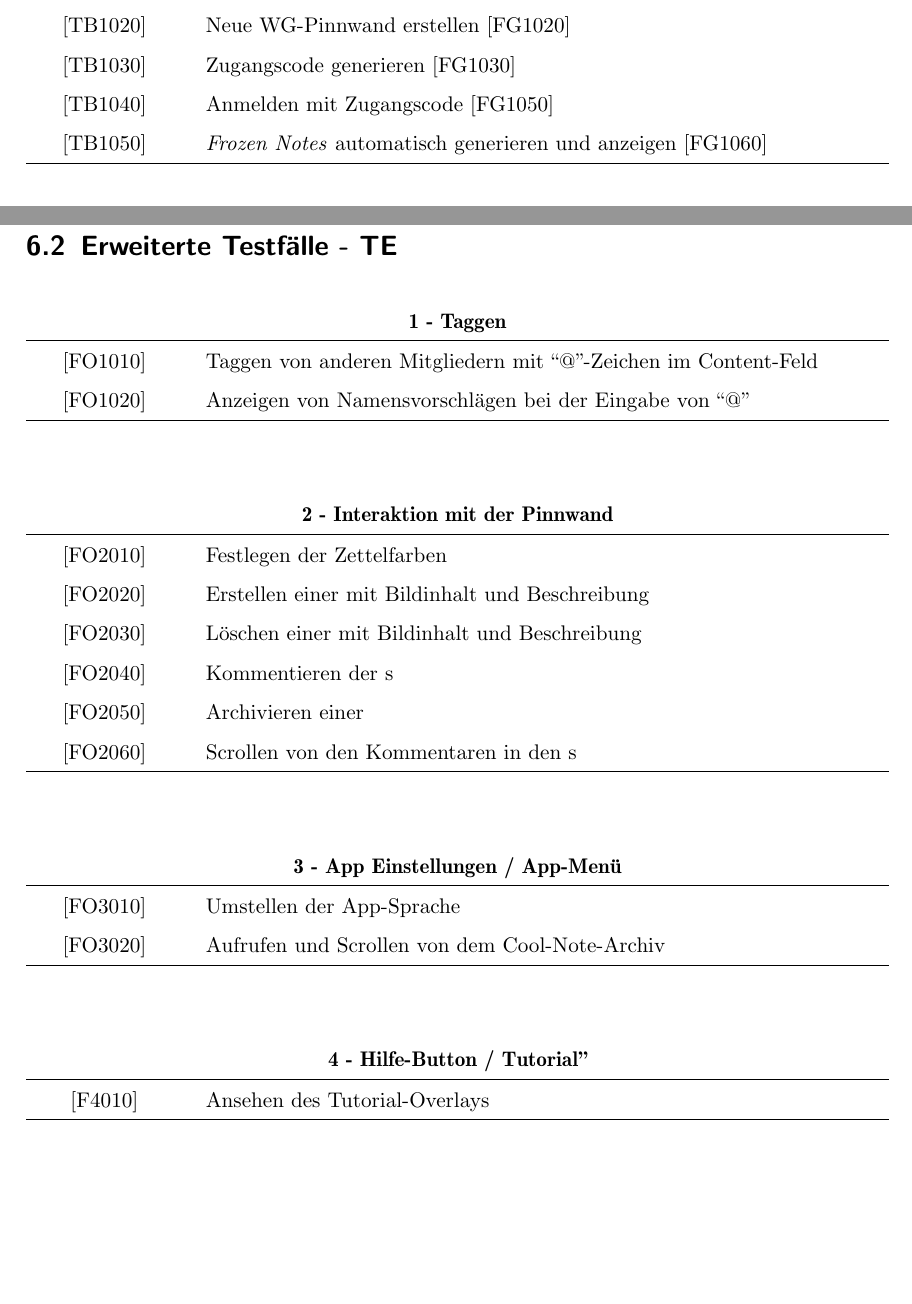
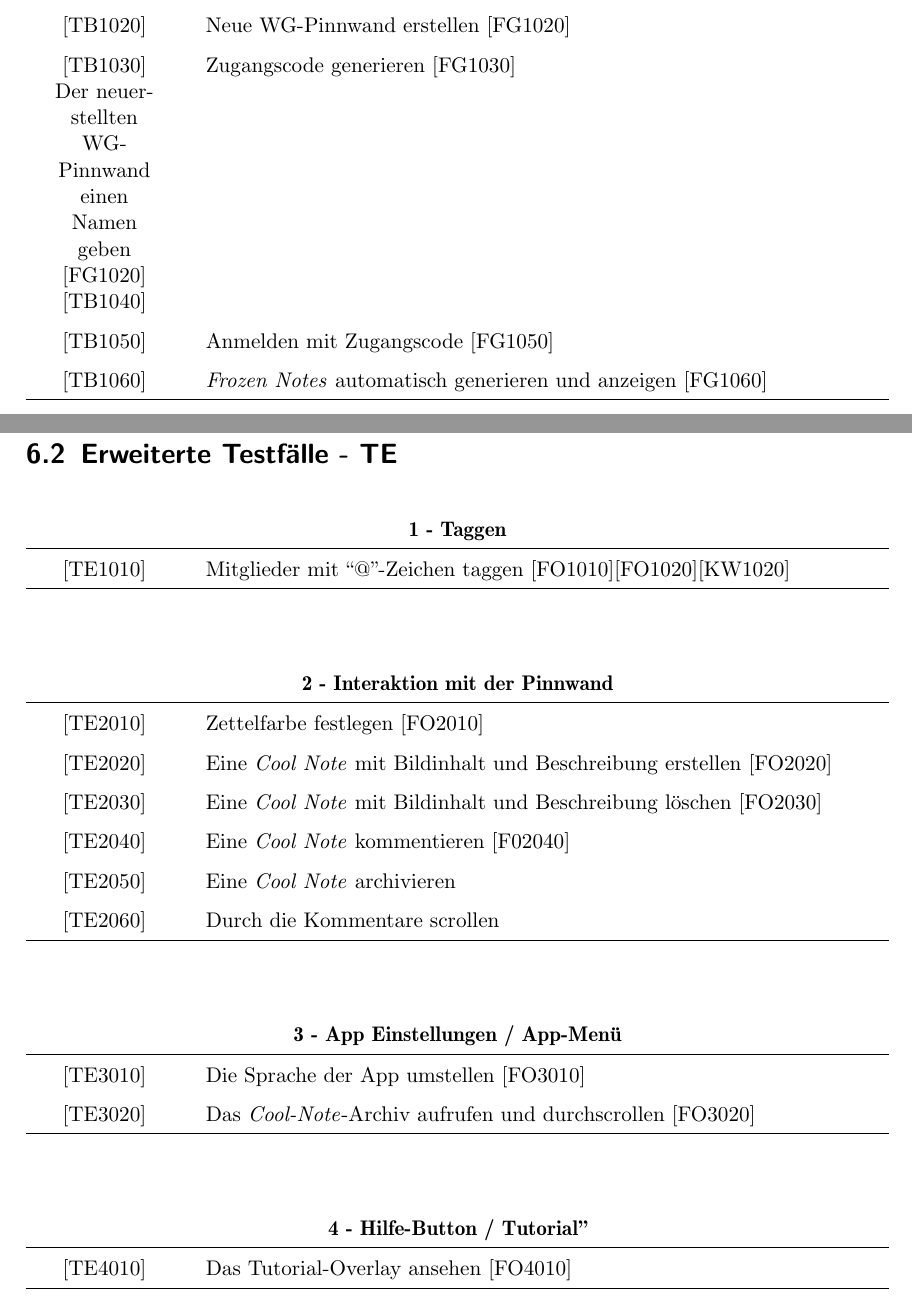
Before and after one commit to YuKitAs/fridget-android, a LaTeX document (documentation/Pflichtenheft/Pflichtenheft_Draft1.tex): two parts of pages 22 and 24 of 29, joined at a grey line, cut so that both start at the same text, the shorter picture padded with empty space. Compiled offline with pdfLaTeX.

Commit message:
Added Erweiterte Testfälle

```diff
--- a/documentation/Pflichtenheft/Pflichtenheft_Draft1.tex
+++ b/documentation/Pflichtenheft/Pflichtenheft_Draft1.tex
@@ -593,9 +595,10 @@
 	    		\multicolumn{2}{c}{\textbf{1 - Erstellen einer WG-Pinnwand}} \\ \hline
 	    		\centering{[}TB1010{]} & Mit Google-Account registrieren {[}FG1010{]}\\
 	    		\centering{[}TB1020{]}& Neue WG-Pinnwand erstellen {[}FG1020{]}                                \\
-	    		\centering{[}TB1030{]}& Zugangscode generieren {[}FG1030{]}\\
-	    		\centering{[}TB1040{]}& Anmelden mit Zugangscode {[}FG1050{]}\\
-	    		\centering{[}TB1050{]}& \textit{Frozen Notes} automatisch generieren und anzeigen {[}FG1060{]}\\
+	    		\centering{[}TB1030{]} Der neuerstellten WG-Pinnwand einen Namen geben {[}FG1020{]}
+	    		\centering{[}TB1040{]}& Zugangscode generieren {[}FG1030{]}\\
+	    		\centering{[}TB1050{]}& Anmelden mit Zugangscode {[}FG1050{]}\\
+	    		\centering{[}TB1060{]}& \textit{Frozen Notes} automatisch generieren und anzeigen {[}FG1060{]}\\
 	    		\hline
 	    	\end{tabular}
 	    \end{table}
@@ -676,8 +679,7 @@
 	    	\begin{tabular}{p{2cm}p{12cm}}
 
 	    		\multicolumn{2}{c}{\textbf{1 - Taggen}} \\ \hline
-	    		\centering{[}FO1010{]} & Taggen von anderen Mitgliedern mit “@”-Zeichen im Content-Feld\\
-	    		\centering{[}FO1020{]}& Anzeigen von Namensvorschlägen bei der Eingabe von “@”                               \\
+	    		\centering{[}TE1010{]} & Mitglieder mit “@”-Zeichen taggen {[}FO1010{]}{[}FO1020{]}{[}KW1020{]}\\
 	    		\hline
 	    	\end{tabular}
 	    \end{table}
@@ -690,12 +692,12 @@
 	    	\begin{tabular}{p{2cm}p{12cm}}
 
 	    		\multicolumn{2}{c}{\textbf{2 - Interaktion mit der Pinnwand}} \\ \hline
-	    		\centering{[}FO2010{]} & Festlegen der Zettelfarben\\
-	    		\centering{[}FO2020{]}& Erstellen einer  mit Bildinhalt und Beschreibung                              \\
-	    		\centering{[}FO2030{]}& Löschen einer  mit Bildinhalt und Beschreibung\\
-	    		\centering{[}FO2040{]}& Kommentieren der s\\
-	    		\centering{[}FO2050{]}& Archivieren einer \\
-	    		\centering{[}FO2060{]}& Scrollen von den Kommentaren in den s\\
+	    		\centering{[}TE2010{]} & Zettelfarbe festlegen {[}FO2010{]}\\
+	    		\centering{[}TE2020{]}& Eine \textit{Cool Note}  mit Bildinhalt und Beschreibung erstellen {[}FO2020{]}                             \\
+	    		\centering{[}TE2030{]}& Eine \textit{Cool Note} mit Bildinhalt und Beschreibung löschen {[}FO2030{]}\\
+	    		\centering{[}TE2040{]}& Eine \textit{Cool Note} kommentieren {[}F02040{]}  \\
+	    		\centering{[}TE2050{]}& Eine \textit{Cool Note} archivieren\\
+	    		\centering{[}TE2060{]}& Durch die Kommentare scrollen\\
 	    		\hline
 	    	\end{tabular}
 	    \end{table}
@@ -708,8 +710,8 @@
 	    	\begin{tabular}{p{2cm}p{12cm}}
 
 	    		\multicolumn{2}{c}{\textbf{3 - App Einstellungen / App-Menü}} \\ \hline
-	    		\centering{[}FO3010{]} & Umstellen der App-Sprache\\
-	    		\centering{[}FO3020{]} & Aufrufen und Scrollen von dem Cool-Note-Archiv\\
+	    		\centering{[}TE3010{]} & Die Sprache der App umstellen {[}FO3010{]}\\
+	    		\centering{[}TE3020{]} & Das \textit{Cool-Note}-Archiv aufrufen und durchscrollen {[}FO3020{]}\\
 	    		\hline
 	    	\end{tabular}
 	    \end{table}
@@ -722,7 +724,7 @@
 	    	\begin{tabular}{p{2cm}p{12cm}}
 
 	    		\multicolumn{2}{c}{\textbf{4 - Hilfe-Button / "Tutorial"}} \\ \hline
-	    		\centering{[}F4010{]} & Ansehen des Tutorial-Overlays\\
+	    		\centering{[}TE4010{]} & Das Tutorial-Overlay ansehen {[}FO4010{]}\\
 	    		\hline
 	    	\end{tabular}
 	    \end{table}
```
Also changed, not shown: documentation/Pflichtenheft/Pflichtenheft_Draft1.tex (2 more changed lines).
